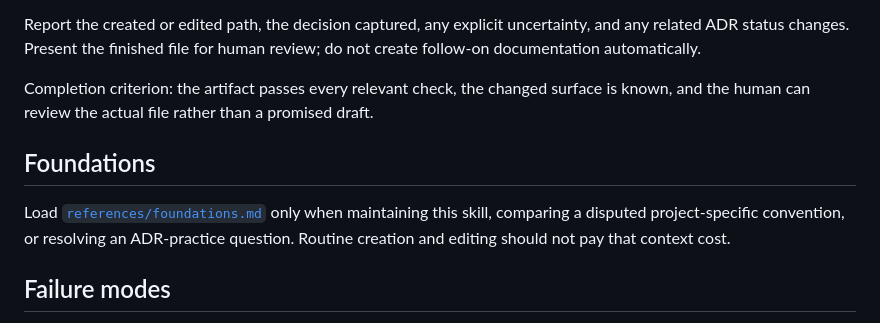
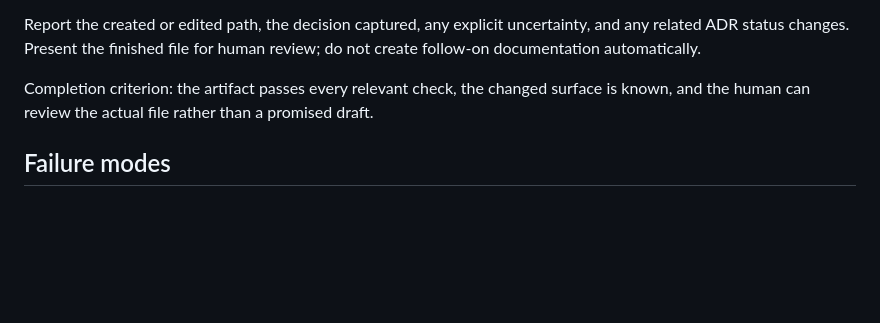
Before and after one commit to taecontrol/skills, a Markdown page: skills/adr/SKILL.md, the part around the change. Rendered like a GitHub page; blank space fills up the shorter version.

Commit message:
docs(adr): remove foundations reference

```diff
--- a/skills/adr/SKILL.md
+++ b/skills/adr/SKILL.md
@@ -203,10 +203,6 @@ Report the created or edited path, the decision captured, any explicit uncertain
 
 Completion criterion: the artifact passes every relevant check, the changed surface is known, and the human can review the actual file rather than a promised draft.
 
-## Foundations
-
-Load [`references/foundations.md`](references/foundations.md) only when maintaining this skill, comparing a disputed project-specific convention, or resolving an ADR-practice question. Routine creation and editing should not pay that context cost.
-
 ## Failure modes
 
 1. **ADR inflation:** every feature or technology choice gets a record. Apply the after-implementation test and document classification first.
```
Also changed, not shown: 2 other files.
